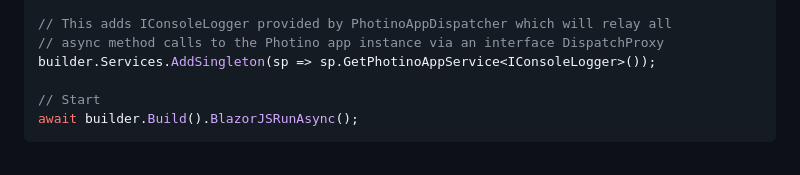
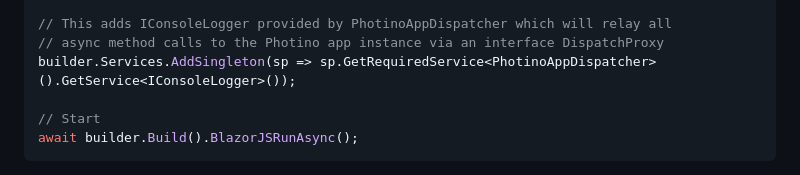
Before and after one commit to LostBeard/SpawnDev.BlazorJS.Photino, a Markdown page: README.md, the part around the change. Rendered like a GitHub page.

```diff
--- a/README.md
+++ b/README.md
@@ -83,7 +83,7 @@ builder.Services.AddSingleton<PhotinoAppDispatcher>();
 
 // This adds IConsoleLogger provided by PhotinoAppDispatcher which will relay all
 // async method calls to the Photino app instance via an interface DispatchProxy
-builder.Services.AddSingleton(sp => sp.GetPhotinoAppService<IConsoleLogger>());
+builder.Services.AddSingleton(sp => sp.GetRequiredService<PhotinoAppDispatcher>().GetService<IConsoleLogger>());
 
 // Start
 await builder.Build().BlazorJSRunAsync();
```
